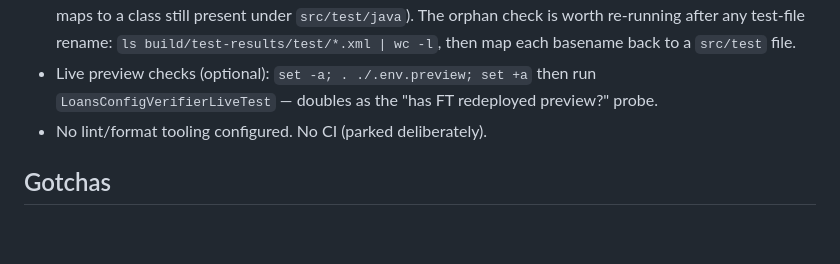
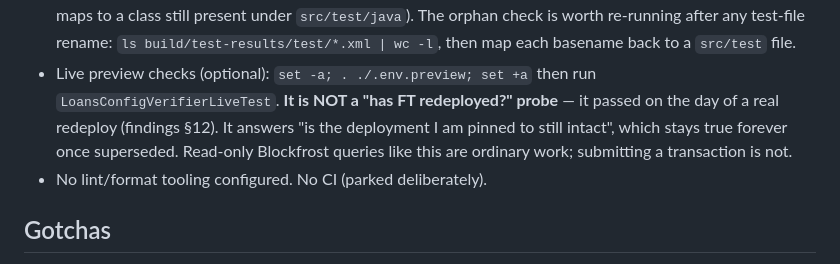
Before and after one commit to FluidTokens/ft-aquarium-node, a Markdown page: CLAUDE.md, the part around the change. Rendered like a GitHub page; blank space fills up the shorter version.

Commit message:
docs: the live test was billed as a redeploy probe too
Same false claim in a second place — the Commands section described
LoansConfigVerifierLiveTest as doubling for "has FT redeployed preview?". It
does not, and it passed on the day of one. It answers whether the deployment
we are pinned to is still intact, which remains true forever once that
deployment is superseded.

Also records that read-only Blockfrost queries are ordinary work here, since
that distinction was worth drawing explicitly: the boundary that matters is
submitting a transaction, not talking to an API.

Co-Authored-By: Claude Opus 5 (1M context) <noreply@anthropic.com>

```diff
--- a/CLAUDE.md
+++ b/CLAUDE.md
@@ -66,7 +66,10 @@ Proven 2026-08-14 (Java 21.0.11):
   check is worth re-running after any test-file rename:
   `ls build/test-results/test/*.xml | wc -l`, then map each basename back to a `src/test` file.
 - Live preview checks (optional): `set -a; . ./.env.preview; set +a` then run
-  `LoansConfigVerifierLiveTest` — doubles as the "has FT redeployed preview?" probe.
+  `LoansConfigVerifierLiveTest`. **It is NOT a "has FT redeployed?" probe** — it passed on the
+  day of a real redeploy (findings §12). It answers "is the deployment I am pinned to still
+  intact", which stays true forever once superseded. Read-only Blockfrost queries like this are
+  ordinary work; submitting a transaction is not.
 - No lint/format tooling configured. No CI (parked deliberately).
 
 ## Gotchas
```
